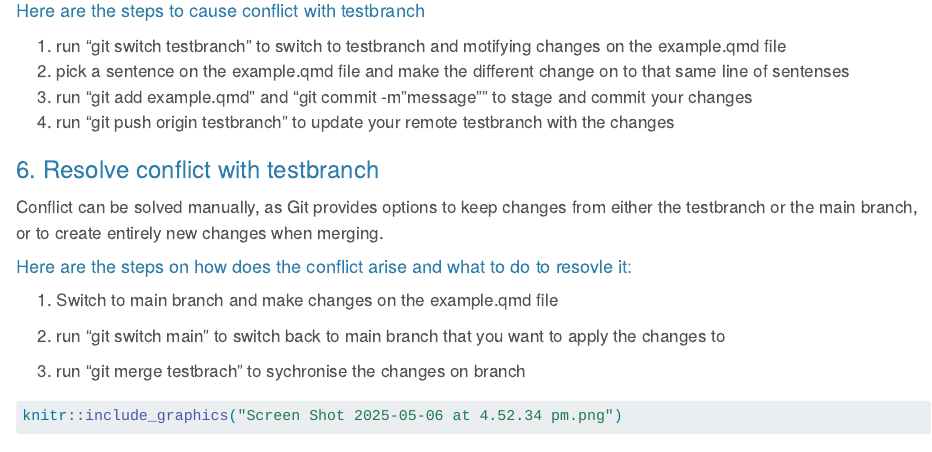
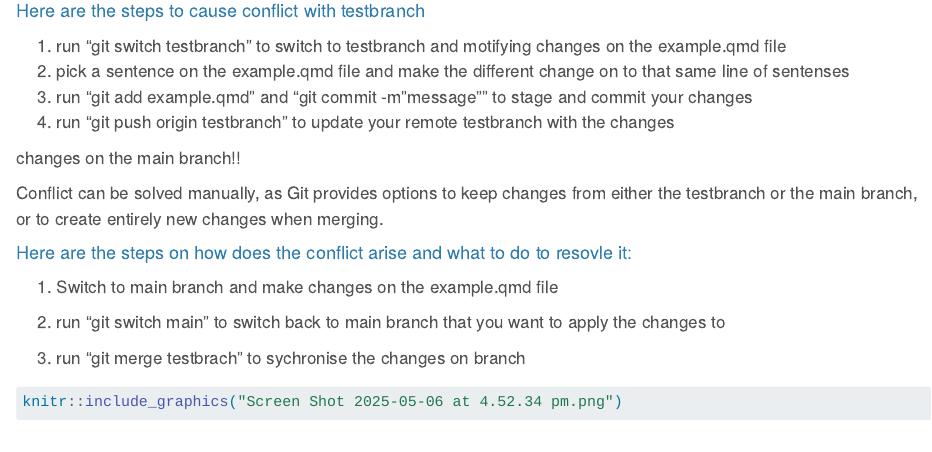
Before and after one commit to mey63631/ETC5513-Assignment2, a Quarto document (example.qmd): the page in a window 1100 px wide, from 1970 px down. Rendered offline with R 4.5, knitr and Pandoc in place of Quarto, with nearby package versions.

Commit message:
add chnages for conflcit

```diff
--- a/example.qmd
+++ b/example.qmd
@@ -92,7 +92,7 @@ Conflict happens when there are changes arise at the same line or parts of the f
 4. run "git push origin testbranch" to update your remote testbranch with the changes
 
 
-### 6. Resolve conflict with testbranch
+changes on the main branch!!
 
 Conflict can be solved manually, as Git provides options to keep changes from either the testbranch or the main branch, or to create entirely new changes when merging.
 
```
